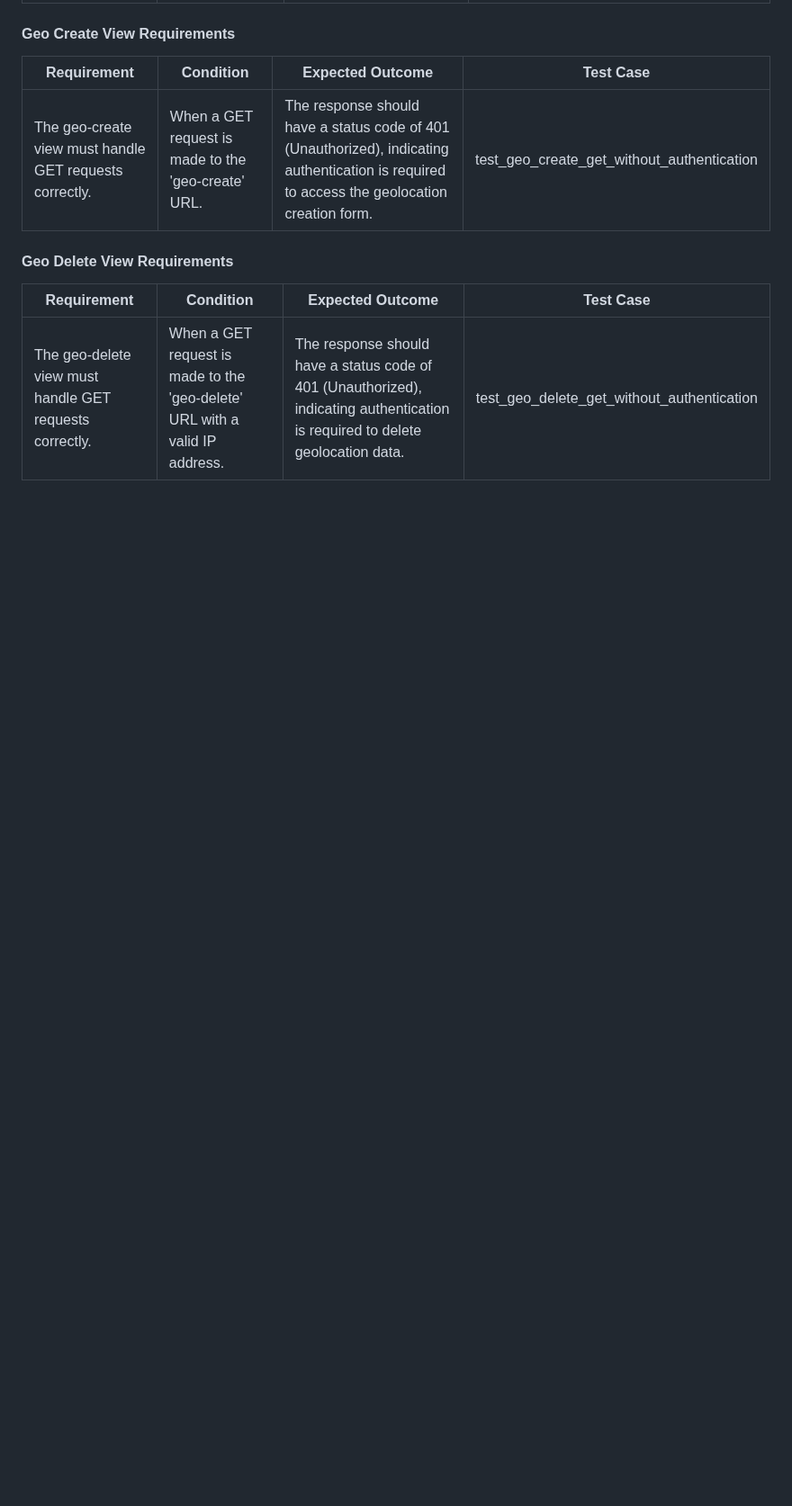
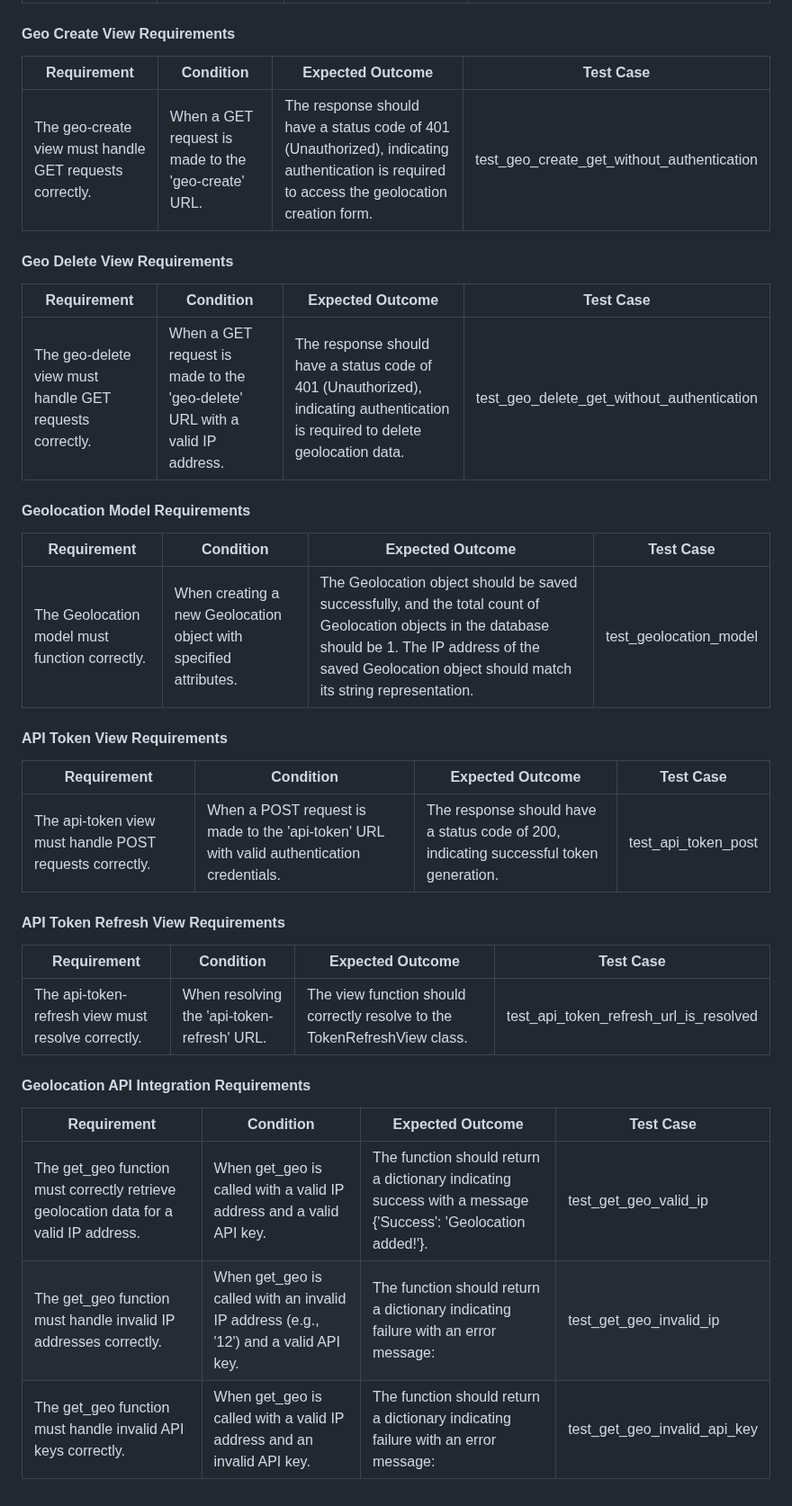
Before and after one commit to mjaroszewski1979/geo_api_v1, a Markdown page: PROJECT_REQUIREMENTS_DOCUMENT.md, the part around the change. Shown at 90% size. Rendered like a GitHub page; blank space fills up the shorter version.

```diff
--- a/PROJECT_REQUIREMENTS_DOCUMENT.md
+++ b/PROJECT_REQUIREMENTS_DOCUMENT.md
@@ -41,3 +41,29 @@ The geo-create view must handle GET requests correctly. | When a GET request is
 Requirement | Condition | Expected Outcome | Test Case
 ----------- | --------- | ---------------- | ---------
 The geo-delete view must handle GET requests correctly. | When a GET request is made to the 'geo-delete' URL with a valid IP address. | The response should have a status code of 401 (Unauthorized), indicating authentication is required to delete geolocation data. | test_geo_delete_get_without_authentication
+
+#### Geolocation Model Requirements
+
+Requirement | Condition | Expected Outcome | Test Case
+----------- | --------- | ---------------- | ---------
+The Geolocation model must function correctly. | When creating a new Geolocation object with specified attributes. | The Geolocation object should be saved successfully, and the total count of Geolocation objects in the database should be 1. The IP address of the saved Geolocation object should match its string representation. | test_geolocation_model
+
+#### API Token View Requirements
+
+Requirement | Condition | Expected Outcome | Test Case
+----------- | --------- | ---------------- | ---------
+The api-token view must handle POST requests correctly. | When a POST request is made to the 'api-token' URL with valid authentication credentials. | The response should have a status code of 200, indicating successful token generation. | test_api_token_post
+
+#### API Token Refresh View Requirements
+
+Requirement | Condition | Expected Outcome | Test Case
+----------- | --------- | ---------------- | ---------
+The api-token-refresh view must resolve correctly. | When resolving the 'api-token-refresh' URL. | The view function should correctly resolve to the TokenRefreshView class. | test_api_token_refresh_url_is_resolved
+
+#### Geolocation API Integration Requirements
+
+Requirement | Condition | Expected Outcome | Test Case
+----------- | --------- | ---------------- | ---------
+The get_geo function must correctly retrieve geolocation data for a valid IP address. | When get_geo is called with a valid IP address and a valid API key. | The function should return a dictionary indicating success with a message {'Success': 'Geolocation added!'}. | test_get_geo_valid_ip
+The get_geo function must handle invalid IP addresses correctly. | When get_geo is called with an invalid IP address (e.g., '12') and a valid API key. | The function should return a dictionary indicating failure with an error message: | test_get_geo_invalid_ip
+The get_geo function must handle invalid API keys correctly. | When get_geo is called with a valid IP address and an invalid API key. | The function should return a dictionary indicating failure with an error message: | test_get_geo_invalid_api_key
```
